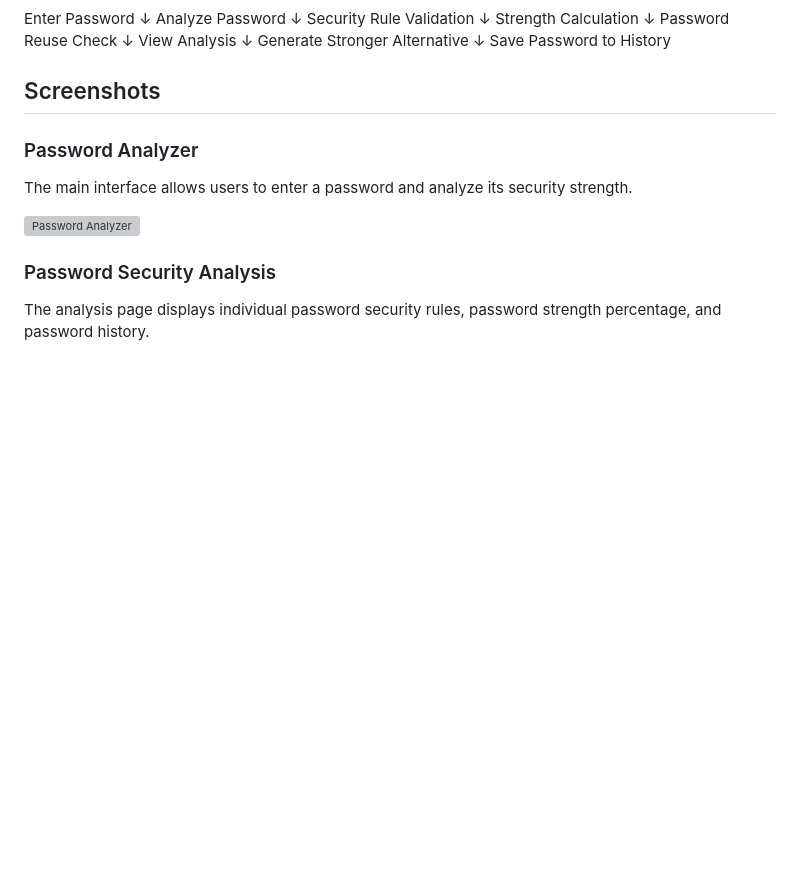
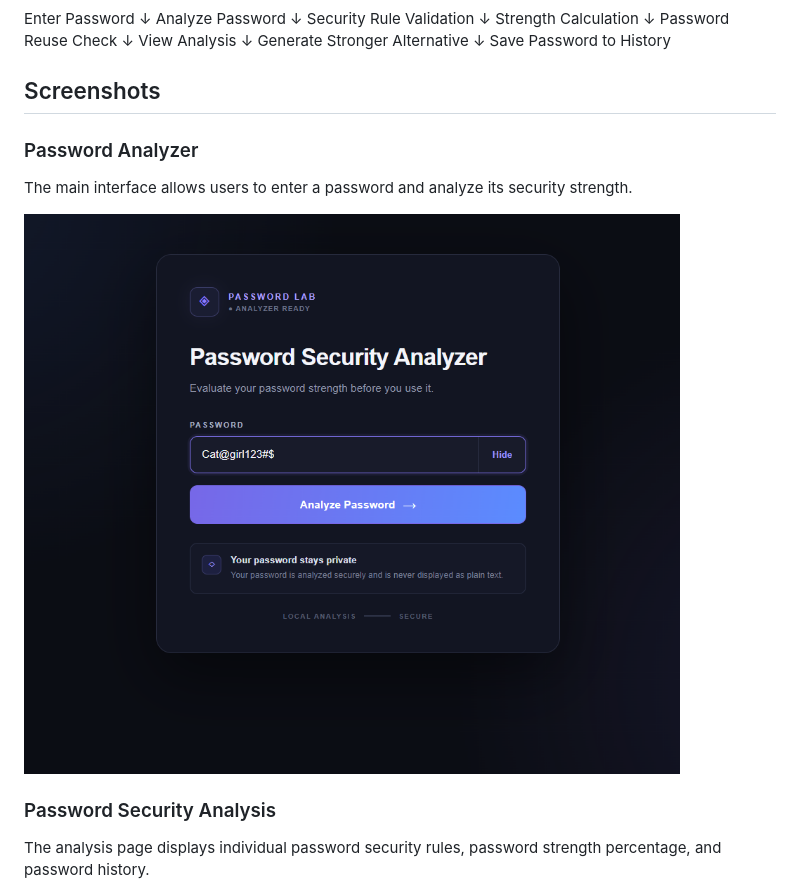
Before and after one commit to yuvasreeb/password-security-analyzer, a Markdown page: README.md, the part around the change. GitHub-like rendering; blank space fills up the shorter version; grey boxes are pictures that could not be loaded.

```diff
--- a/README.md
+++ b/README.md
@@ -53,7 +53,7 @@ Save Password to History
 
 The main interface allows users to enter a password and analyze its security strength.
 
-![Password Analyzer](Screenshot-1.png)
+![Password Analyzer](screenshot-1.png)
 
 ### Password Security Analysis
 
```
